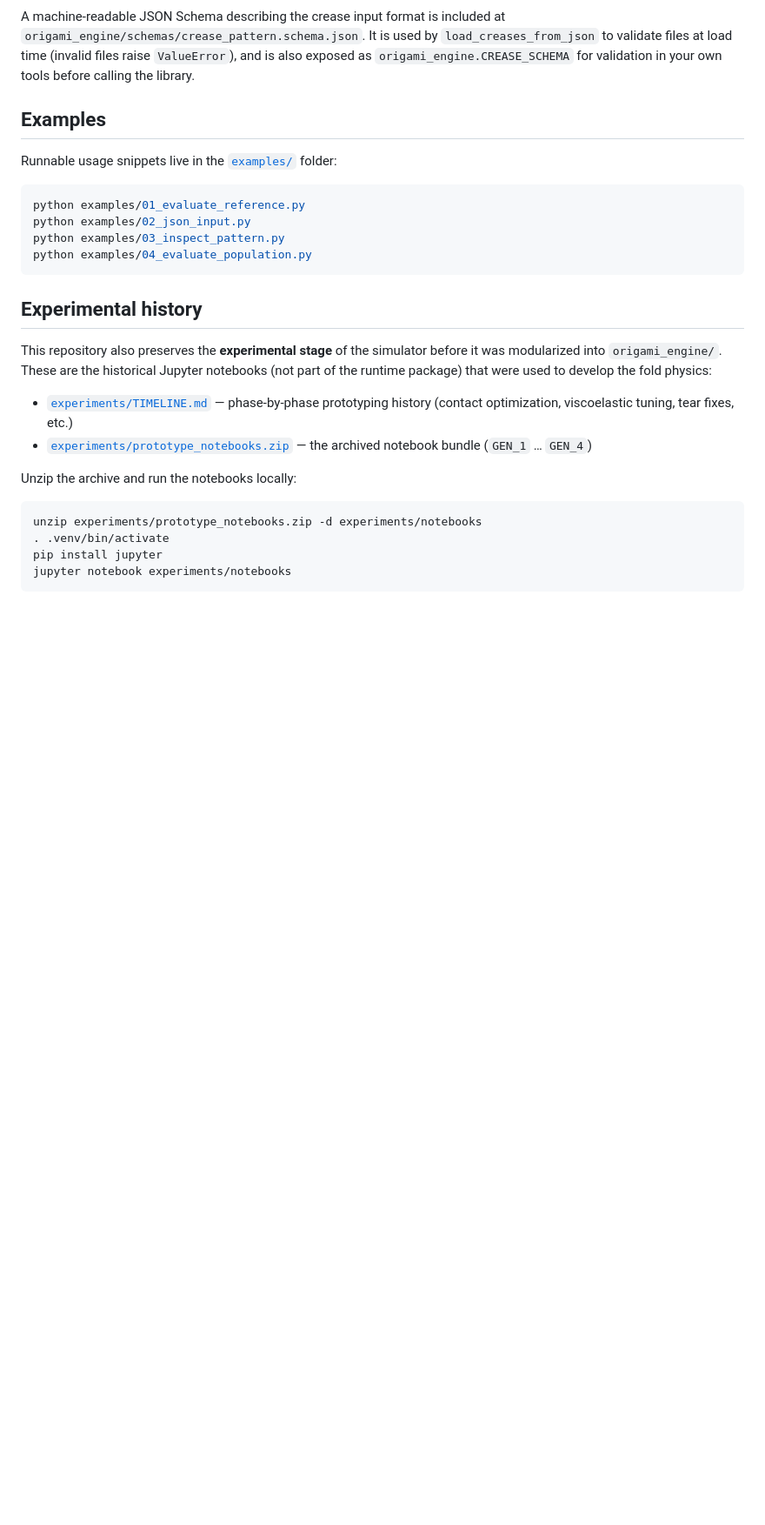
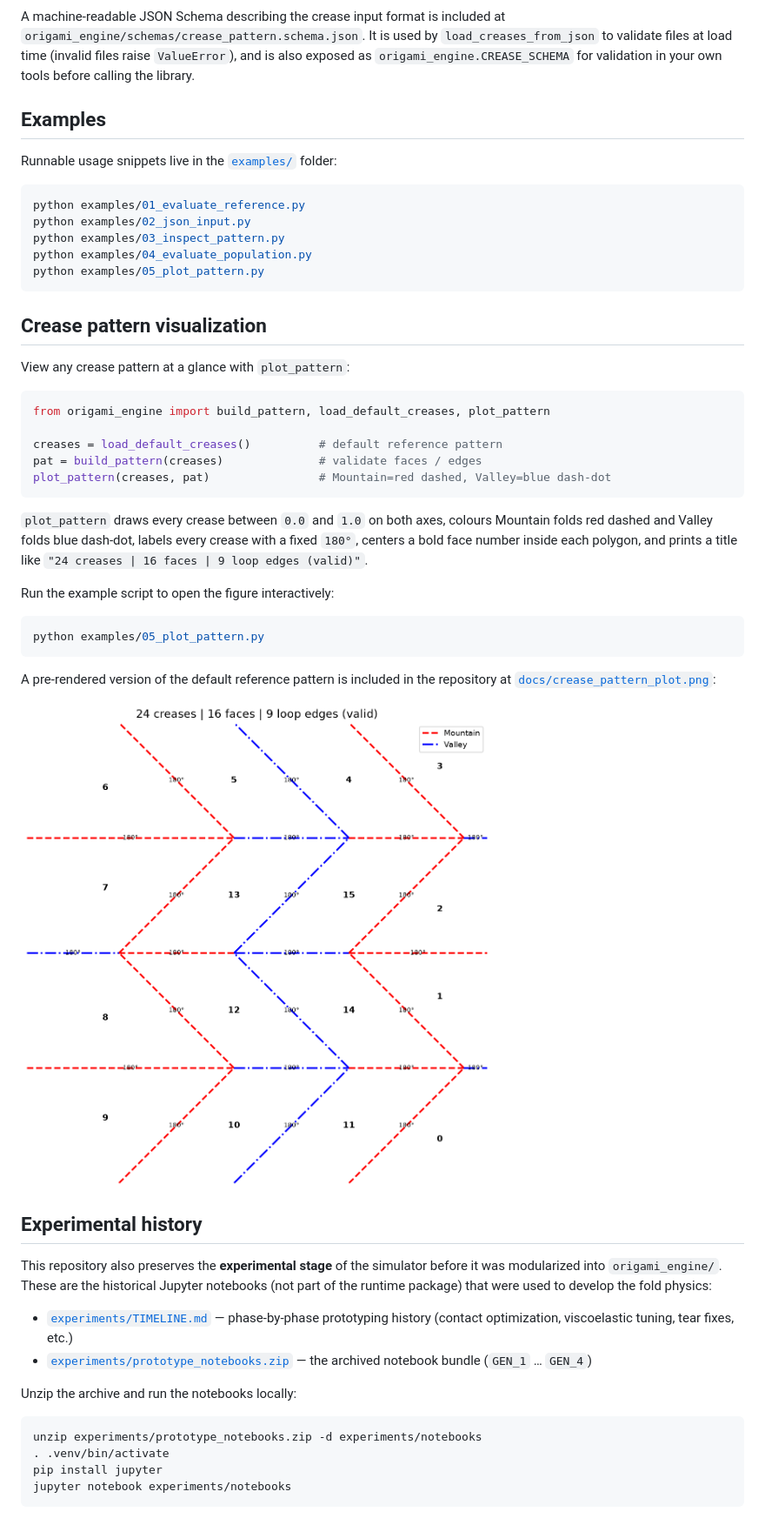
Before and after one commit to ihsan31415/mujoco-origami-simulator, a Markdown page: README.md, the part around the change. Shown at 87% size. GitHub-like rendering; pictures changed too: docs/crease_pattern_plot.png (added); blank space fills up the shorter version.

````diff
--- a/README.md
+++ b/README.md
@@ -161,7 +161,37 @@ python examples/01_evaluate_reference.py
 python examples/02_json_input.py
 python examples/03_inspect_pattern.py
 python examples/04_evaluate_population.py
+python examples/05_plot_pattern.py
 ```
+
+
+## Crease pattern visualization
+
+View any crease pattern at a glance with `plot_pattern`:
+
+```python
+from origami_engine import build_pattern, load_default_creases, plot_pattern
+
+creases = load_default_creases()          # default reference pattern
+pat = build_pattern(creases)              # validate faces / edges
+plot_pattern(creases, pat)                # Mountain=red dashed, Valley=blue dash-dot
+```
+
+`plot_pattern` draws every crease between `0.0` and `1.0` on both axes, colours
+Mountain folds red dashed and Valley folds blue dash-dot, labels every crease
+with a fixed `180°`, centers a bold face number inside each polygon, and prints
+a title like ``"24 creases | 16 faces | 9 loop edges (valid)"``.
+
+Run the example script to open the figure interactively:
+
+```bash
+python examples/05_plot_pattern.py
+```
+
+A pre-rendered version of the default reference pattern is included in the
+repository at [`docs/crease_pattern_plot.png`](docs/crease_pattern_plot.png):
+
+![Crease pattern plot](docs/crease_pattern_plot.png)
 
 
 ## Experimental history
````
Also changed, not shown: examples/README.md (+1 -0 lines), 5 other files.
